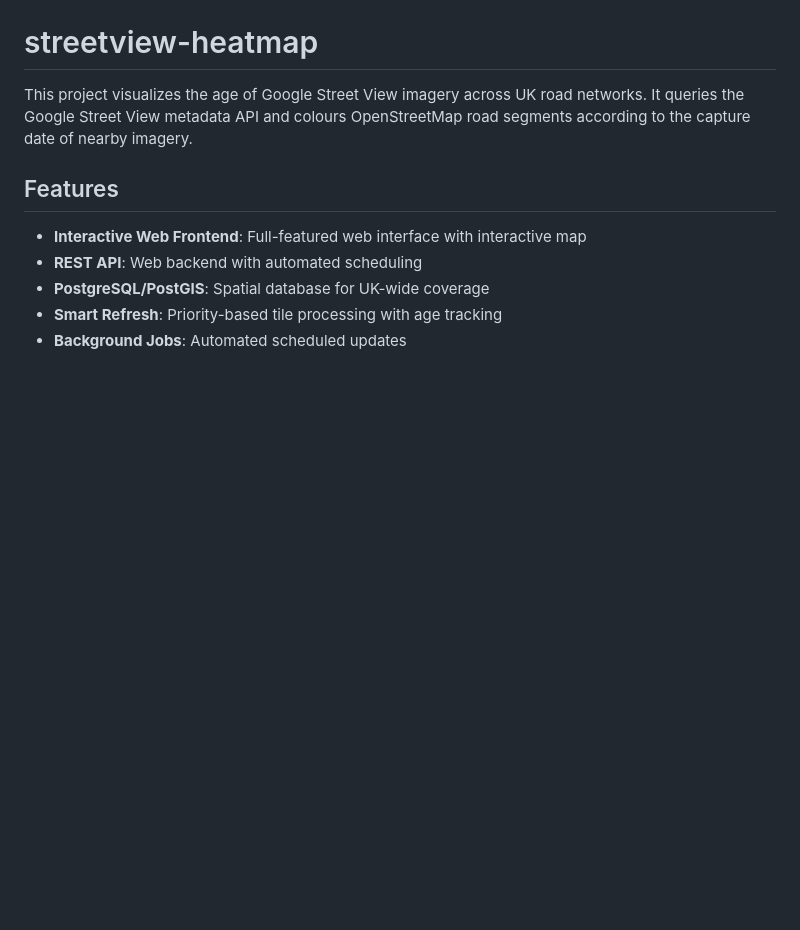
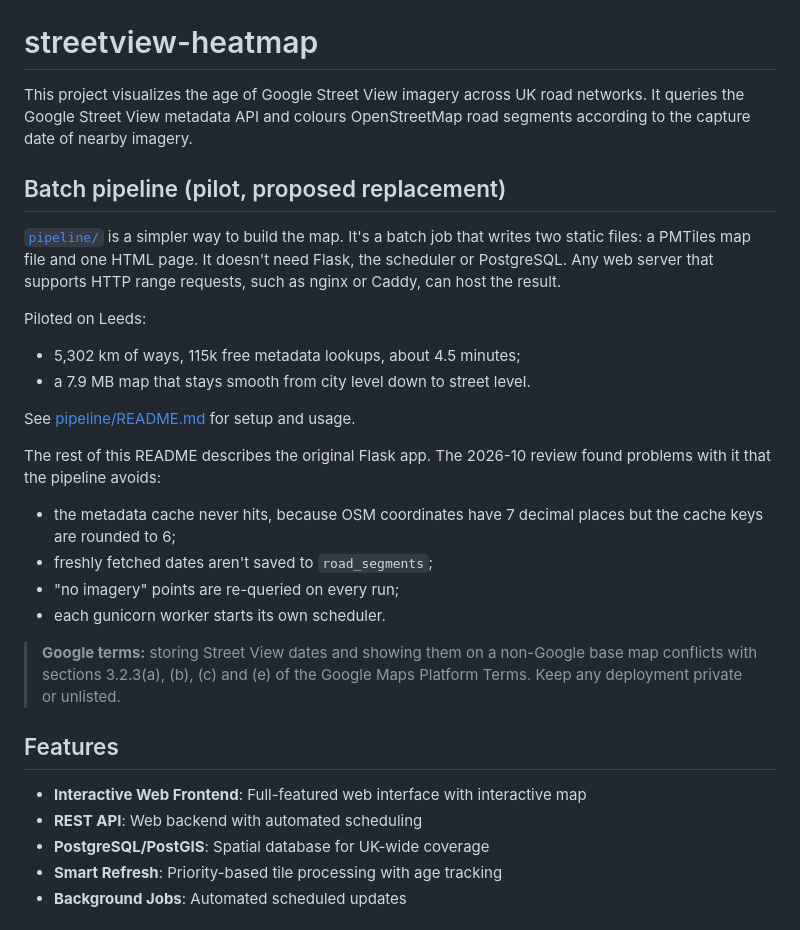
Before and after one commit to madm4tty/streetview-heatmap, a Markdown page: README.md, the part around the change. GitHub-like rendering; blank space fills up the shorter version.

Commit message:
README: describe batch pipeline pilot and known issues in the Flask app
Co-Authored-By: Claude Opus 5.5 <noreply@anthropic.com>

```diff
--- a/README.md
+++ b/README.md
@@ -1,6 +1,26 @@
 # streetview-heatmap
 
 This project visualizes the age of Google Street View imagery across UK road networks. It queries the Google Street View metadata API and colours OpenStreetMap road segments according to the capture date of nearby imagery.
+
+## Batch pipeline (pilot, proposed replacement)
+
+[`pipeline/`](pipeline/README.md) is a simpler way to build the map. It's a batch job that writes two static files: a PMTiles map file and one HTML page.
+It doesn't need Flask, the scheduler or PostgreSQL. Any web server that supports HTTP range requests, such as nginx or Caddy, can host the result.
+
+Piloted on Leeds:
+- 5,302 km of ways, 115k free metadata lookups, about 4.5 minutes;
+- a 7.9 MB map that stays smooth from city level down to street level.
+
+See [pipeline/README.md](pipeline/README.md) for setup and usage.
+
+The rest of this README describes the original Flask app. The 2026-10 review found problems with it that the pipeline avoids:
+- the metadata cache never hits, because OSM coordinates have 7 decimal places but the cache keys are rounded to 6;
+- freshly fetched dates aren't saved to `road_segments`;
+- "no imagery" points are re-queried on every run;
+- each gunicorn worker starts its own scheduler.
+
+> **Google terms:** storing Street View dates and showing them on a non-Google base map conflicts with
+> sections 3.2.3(a), (b), (c) and (e) of the Google Maps Platform Terms. Keep any deployment private or unlisted.
 
 ## Features
 
```
